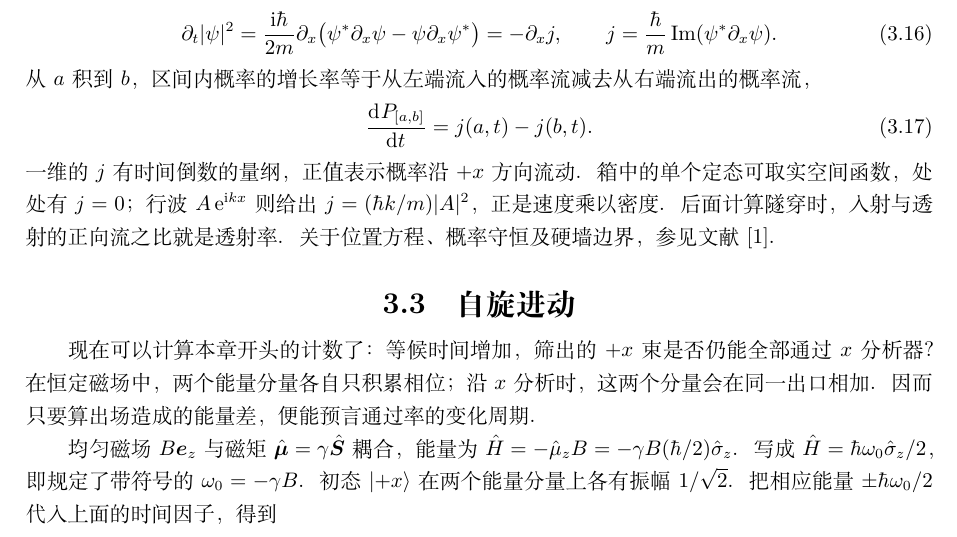
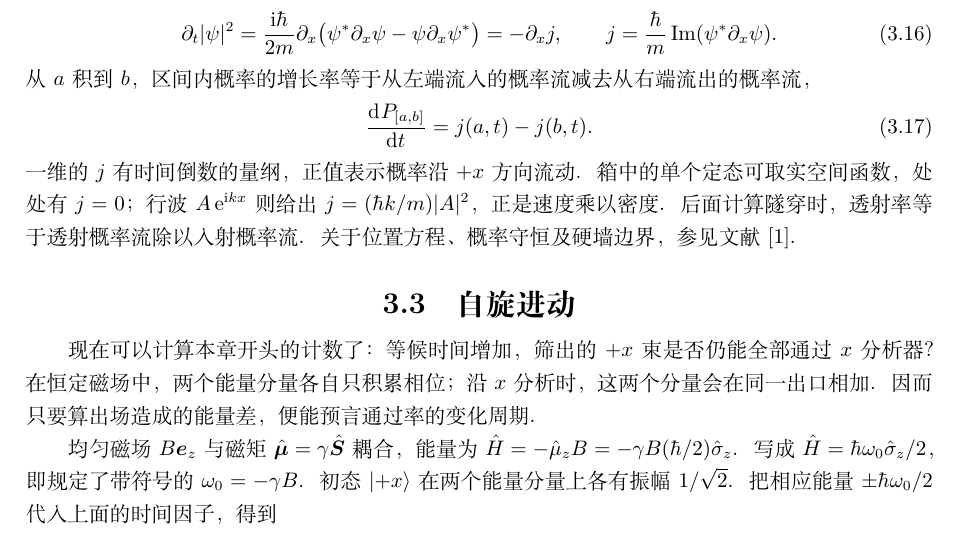
Before and after one commit to DaitTHU/LaTeX-note, a LaTeX thesis (Quantum Mechanics/QM.tex, which reads Quantum Mechanics/chapters/position_well.tex): part of page 35 of 133, cut so that both start at the same text. Compiled offline with XeLaTeX.

Commit message:
Define quantum transmission probability by the ratio of outgoing to incoming flux

```diff
--- a/Quantum Mechanics/chapters/position_well.tex
+++ b/Quantum Mechanics/chapters/position_well.tex
@@ -124,4 +124,4 @@
 一维的 $j$ 有时间倒数的量纲，
 正值表示概率沿 $+x$ 方向流动。箱中的单个定态可取实空间函数，处处有 $j=0$；
 行波 $A\e^{\i kx}$ 则给出 $j=(\hbar k/m)\abs{A}^2$，正是速度乘以密度。
-后面计算隧穿时，入射与透射的正向流之比就是透射率。关于位置方程、概率守恒及硬墙边界，参见文献\cite{mitwave}。
+后面计算隧穿时，透射率等于透射概率流除以入射概率流。关于位置方程、概率守恒及硬墙边界，参见文献\cite{mitwave}。
```
